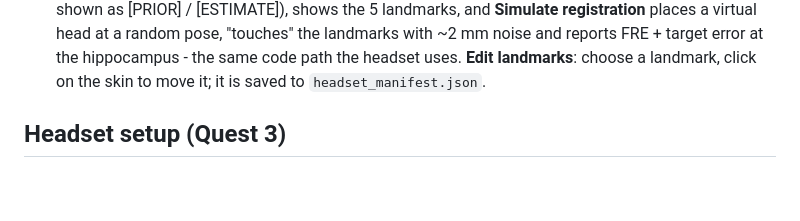
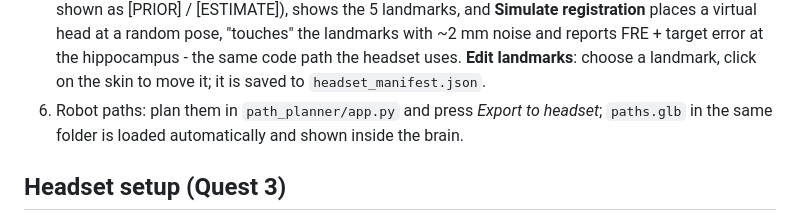
Before and after one commit to youngKasztan/seeg-planner, a Markdown page: unity/README.md, the part around the change. GitHub-like rendering; blank space fills up the shorter version.

```diff
--- a/unity/README.md
+++ b/unity/README.md
@@ -21,6 +21,8 @@ Not yet run inside Unity / on a headset.
    **Simulate registration** places a virtual head at a random pose, "touches" the landmarks with ~2 mm noise
    and reports FRE + target error at the hippocampus - the same code path the headset uses.
    **Edit landmarks**: choose a landmark, click on the skin to move it; it is saved to `headset_manifest.json`.
+6. Robot paths: plan them in `path_planner/app.py` and press *Export to headset*; `paths.glb` in the same folder
+   is loaded automatically and shown inside the brain.
 
 
 ## Headset setup (Quest 3)
```
Also changed, not shown: README.md (+2 -0 lines), path_planner/README.md (added, +47 -0 lines), docs/path_planner_app.png (added), 13 other files.
